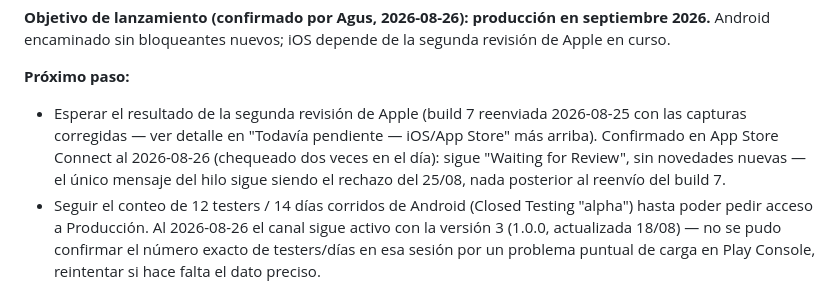
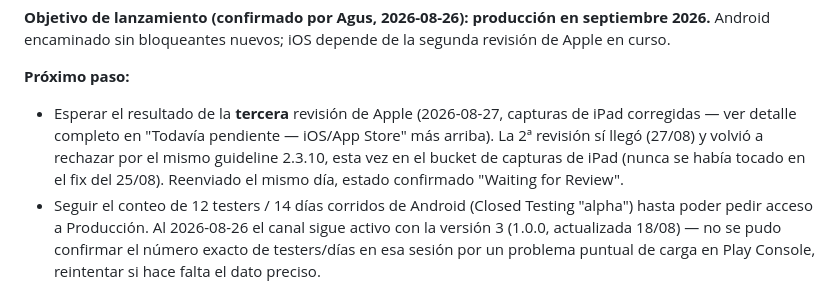
Before and after one commit to AgusMuzi79/rugby_app_gestion, a Markdown page: CLAUDE.md, the part around one of its changes. GitHub-like rendering.

```diff
--- a/CLAUDE.md
+++ b/CLAUDE.md
@@ -452,7 +452,7 @@ Redeploy manual después de ambos fixes → Ready, login real cargando bien. El
 **Objetivo de lanzamiento (confirmado por Agus, 2026-08-26): producción en septiembre 2026.** Android encaminado sin bloqueantes nuevos; iOS depende de la segunda revisión de Apple en curso.
 
 **Próximo paso:**
-- Esperar el resultado de la segunda revisión de Apple (build 7 reenviada 2026-08-25 con las capturas corregidas — ver detalle en "Todavía pendiente — iOS/App Store" más arriba). Confirmado en App Store Connect al 2026-08-26 (chequeado dos veces en el día): sigue "Waiting for Review", sin novedades nuevas — el único mensaje del hilo sigue siendo el rechazo del 25/08, nada posterior al reenvío del build 7.
+- Esperar el resultado de la **tercera** revisión de Apple (2026-08-27, capturas de iPad corregidas — ver detalle completo en "Todavía pendiente — iOS/App Store" más arriba). La 2ª revisión sí llegó (27/08) y volvió a rechazar por el mismo guideline 2.3.10, esta vez en el bucket de capturas de iPad (nunca se había tocado en el fix del 25/08). Reenviado el mismo día, estado confirmado "Waiting for Review".
 - Seguir el conteo de 12 testers / 14 días corridos de Android (Closed Testing "alpha") hasta poder pedir acceso a Producción. Al 2026-08-26 el canal sigue activo con la versión 3 (1.0.0, actualizada 18/08) — no se pudo confirmar el número exacto de testers/días en esa sesión por un problema puntual de carga en Play Console, reintentar si hace falta el dato preciso.
 - Recordatorio de débito automático — **v1 en producción** (ver detalle arriba): fechas cargadas, cron activo, audiencia poblada (905 socios). Seguir cargando fechas nuevas a medida que Secretaría las consiga del banco; el aviso escala solo a medida que más socios instalen la app (hoy sólo 10 de 905 tienen push token).
 - Build/OTA mobile pendiente de juntar los cambios JS de esta sesión (cuota "pendiente" atada al semáforo real + comprobante por WhatsApp en vez de subida en la app) — no lanzar `eas build` hasta que Agus lo pida.
```
Also changed, not shown: other parts of CLAUDE.md (+1 -1 lines).
